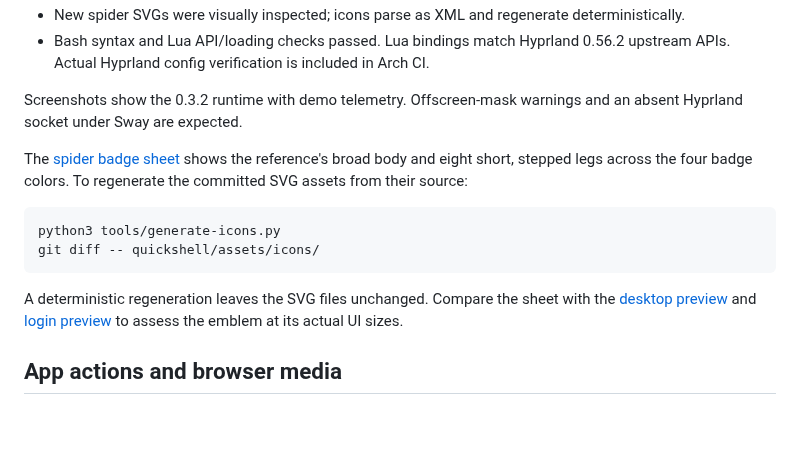
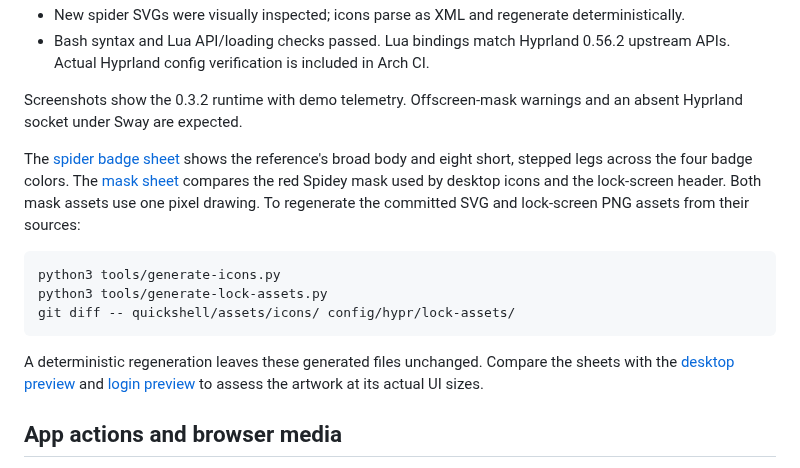
Before and after one commit to need0auth/linux-rice, a Markdown page: docs/validation.md, the part around the change. Drawn GitHub-style; blank space fills up the shorter version.

````diff
--- a/docs/validation.md
+++ b/docs/validation.md
@@ -11,14 +11,15 @@
 
 Screenshots show the 0.3.2 runtime with demo telemetry. Offscreen-mask warnings and an absent Hyprland socket under Sway are expected.
 
-The [spider badge sheet](spider-icons.png) shows the reference's broad body and eight short, stepped legs across the four badge colors. To regenerate the committed SVG assets from their source:
+The [spider badge sheet](spider-icons.png) shows the reference's broad body and eight short, stepped legs across the four badge colors. The [mask sheet](mask-icons.png) compares the red Spidey mask used by desktop icons and the lock-screen header. Both mask assets use one pixel drawing. To regenerate the committed SVG and lock-screen PNG assets from their sources:
 
 ```sh
 python3 tools/generate-icons.py
-git diff -- quickshell/assets/icons/
+python3 tools/generate-lock-assets.py
+git diff -- quickshell/assets/icons/ config/hypr/lock-assets/
 ```
 
-A deterministic regeneration leaves the SVG files unchanged. Compare the sheet with the [desktop preview](preview.png) and [login preview](login-preview.png) to assess the emblem at its actual UI sizes.
+A deterministic regeneration leaves these generated files unchanged. Compare the sheets with the [desktop preview](preview.png) and [login preview](login-preview.png) to assess the artwork at its actual UI sizes.
 
 ## App actions and browser media
 
````
Also changed, not shown: README.md (+8 -4 lines), docs/appearance.md (+4 -2 lines), docs/mask-icons.png (added), docs/preview.png, 5 other files.
